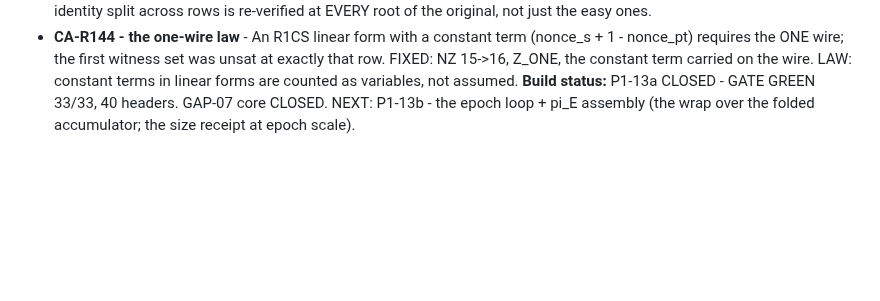
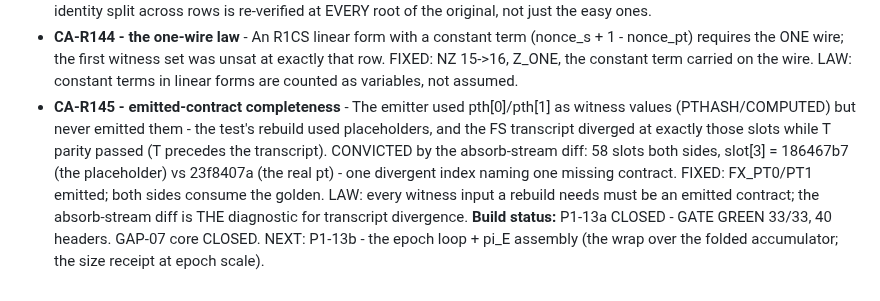
Before and after one commit to sarinsk629-blip/hsma-core, a Markdown page: docs/DECISIONS.md, the part around the change. GitHub-like rendering; blank space fills up the shorter version.

Commit message:
docs: DEC-231 amendment - CA-R145 (emitted-contract completeness; the absorb-stream diff as the transcript-divergence diagnostic; FX_PT0/PT1 emitted)

```diff
--- a/docs/DECISIONS.md
+++ b/docs/DECISIONS.md
@@ -2275,6 +2275,16 @@ root of the original, not just the easy ones.
 unsat at exactly that row. FIXED: NZ 15->16, Z_ONE, the constant term
 carried on the wire. LAW: constant terms in linear forms are counted as
 variables, not assumed.
+- **CA-R145 - emitted-contract completeness** - The emitter used
+pth[0]/pth[1] as witness values (PTHASH/COMPUTED) but never emitted them -
+the test's rebuild used placeholders, and the FS transcript diverged at
+exactly those slots while T parity passed (T precedes the transcript).
+CONVICTED by the absorb-stream diff: 58 slots both sides, slot[3] =
+186467b7 (the placeholder) vs 23f8407a (the real pt) - one divergent index
+naming one missing contract. FIXED: FX_PT0/PT1 emitted; both sides consume
+the golden. LAW: every witness input a rebuild needs must be an emitted
+contract; the absorb-stream diff is THE diagnostic for transcript
+divergence.
 **Build status:** P1-13a CLOSED - GATE GREEN 33/33, 40 headers. GAP-07 core
 CLOSED. NEXT: P1-13b - the epoch loop + pi_E assembly (the wrap over the
 folded accumulator; the size receipt at epoch scale).
```
